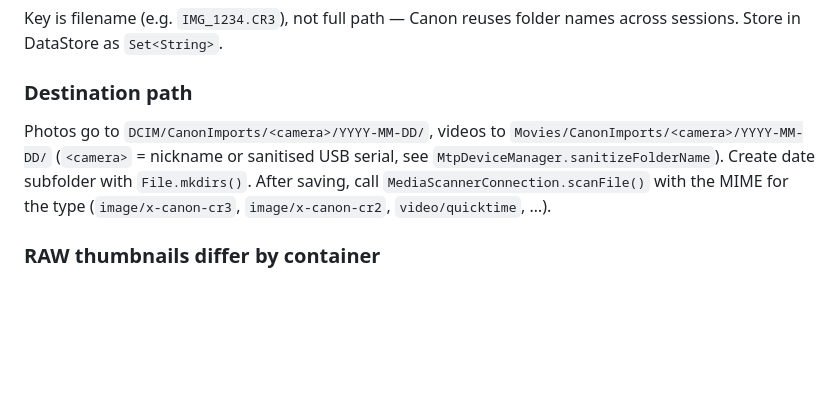
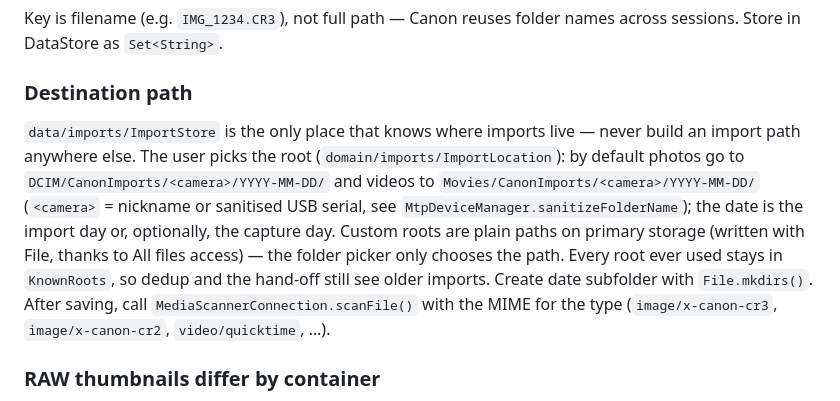
Before and after one commit to Akopmm/canon-mtp-direct, a Markdown page: CLAUDE.md, the part around the change. Drawn GitHub-style; blank space fills up the shorter version.

```diff
--- a/CLAUDE.md
+++ b/CLAUDE.md
@@ -68,7 +68,7 @@ Canon bodies organize files in DCIM subfolders. Walk `getObjectHandles` recursiv
 Key is filename (e.g. `IMG_1234.CR3`), not full path — Canon reuses folder names across sessions. Store in DataStore as `Set<String>`.
 
 ### Destination path
-Photos go to `DCIM/CanonImports/<camera>/YYYY-MM-DD/`, videos to `Movies/CanonImports/<camera>/YYYY-MM-DD/` (`<camera>` = nickname or sanitised USB serial, see `MtpDeviceManager.sanitizeFolderName`). Create date subfolder with `File.mkdirs()`. After saving, call `MediaScannerConnection.scanFile()` with the MIME for the type (`image/x-canon-cr3`, `image/x-canon-cr2`, `video/quicktime`, …).
+`data/imports/ImportStore` is the only place that knows where imports live — never build an import path anywhere else. The user picks the root (`domain/imports/ImportLocation`): by default photos go to `DCIM/CanonImports/<camera>/YYYY-MM-DD/` and videos to `Movies/CanonImports/<camera>/YYYY-MM-DD/` (`<camera>` = nickname or sanitised USB serial, see `MtpDeviceManager.sanitizeFolderName`); the date is the import day or, optionally, the capture day. Custom roots are plain paths on primary storage (written with File, thanks to All files access) — the folder picker only chooses the path. Every root ever used stays in `KnownRoots`, so dedup and the hand-off still see older imports. Create date subfolder with `File.mkdirs()`. After saving, call `MediaScannerConnection.scanFile()` with the MIME for the type (`image/x-canon-cr3`, `image/x-canon-cr2`, `video/quicktime`, …).
 
 ### RAW thumbnails differ by container
 When the camera's MTP thumbnail is missing or won't decode, the preview has to come out of the file. CR3 is ISOBMFF with the preview inline near the start — scan the head. CR2 is a TIFF whose preview bytes live far past any header window — parse the IFD chain (`ThumbnailUtils.findCr2PreviewRange`) and fetch only the byte range it reports. Never pull a multi-MB full-size preview per tile when the small one is described.
```
Also changed, not shown: README.md (+1 -0 lines).
